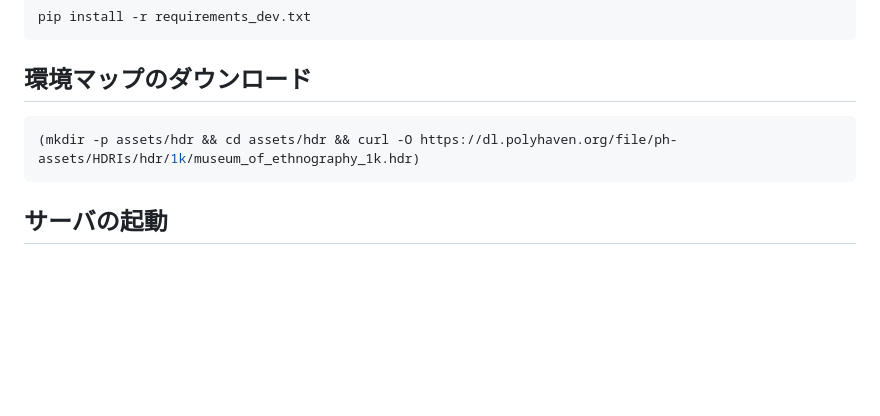
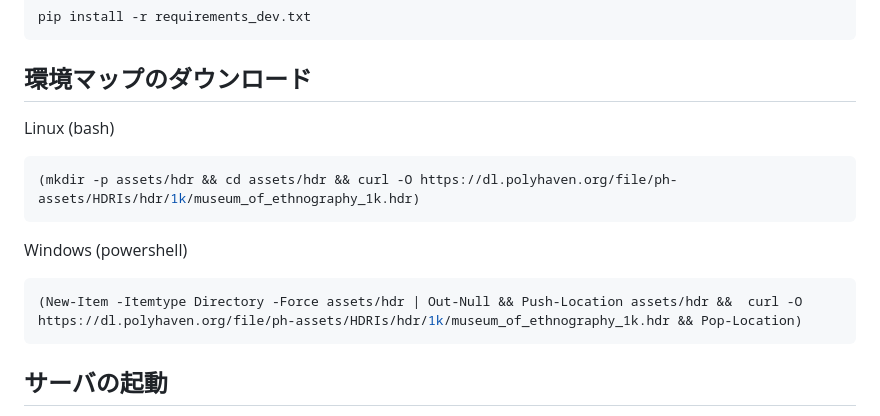
Before and after one commit to Waya-mst/vc2-remote-rendering, a Markdown page: README.md, the part around the change. Rendered like a GitHub page; blank space fills up the shorter version.

Commit message:
[README.md] Update environment map download instruction

````diff
--- a/README.md
+++ b/README.md
@@ -129,9 +129,16 @@ pip install -r requirements_dev.txt
 
 ## 環境マップのダウンロード
 
+Linux (bash)
 ```bash
 (mkdir -p assets/hdr && cd assets/hdr && curl -O https://dl.polyhaven.org/file/ph-assets/HDRIs/hdr/1k/museum_of_ethnography_1k.hdr)
 ```
+
+Windows (powershell)
+```powershell
+(New-Item -Itemtype Directory -Force assets/hdr | Out-Null && Push-Location assets/hdr &&  curl -O https://dl.polyhaven.org/file/ph-assets/HDRIs/hdr/1k/museum_of_ethnography_1k.hdr && Pop-Location)
+```
+
 
 ## サーバの起動
 
````
